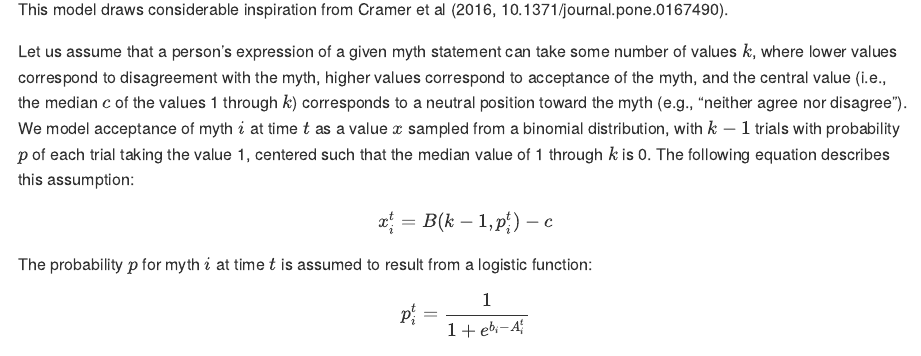
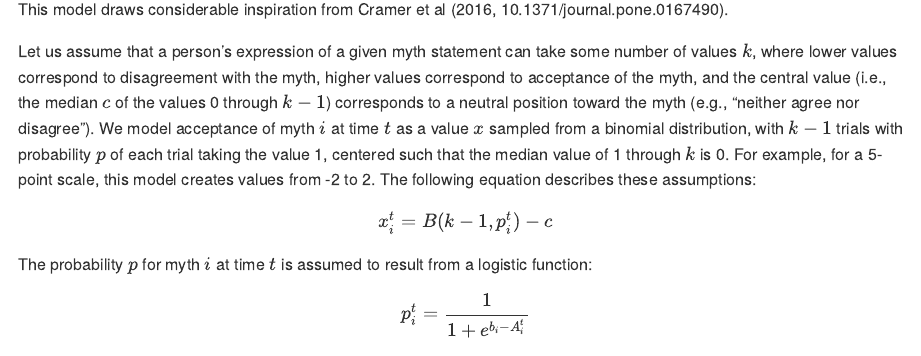
Before and after one commit to RabbitSnore/rma-exploration, a Quarto document (rma-exploration_formal-model_report.qmd): the page in a window 1100 px wide, from 370 px down. The pictures show the output file rma-exploration_formal-model_report.md that the author committed with the source, drawn offline in the style of GitHub.

Commit message:
Small corrections to formal model

```diff
--- a/rma-exploration_formal-model_report.qmd
+++ b/rma-exploration_formal-model_report.qmd
@@ -20,12 +20,13 @@ This model draws considerable inspiration from Cramer et al (2016,
 Let us assume that a person's expression of a given myth statement can take some
 number of values $k$, where lower values correspond to disagreement with the
 myth, higher values correspond to acceptance of the myth, and the central value
-(i.e., the median $c$ of the values 1 through $k$) corresponds to a neutral
+(i.e., the median $c$ of the values 0 through $k - 1$) corresponds to a neutral
 position toward the myth (e.g., "neither agree nor disagree"). We model
 acceptance of myth $i$ at time $t$ as a value $x$ sampled from a binomial
 distribution, with $k - 1$ trials with probability $p$ of each trial taking the
-value 1, centered such that the median value of 1 through $k$ is 0. The
-following equation describes this assumption:
+value 1, centered such that the median value of 1 through $k$ is 0. For example,
+for a 5-point scale, this model creates values from -2 to 2. The following
+equation describes these assumptions:
 
 $$
 x^t_i = B(k - 1, p^t_i) - c
```
Also changed, not shown: figures/rma-model_item-change.png, figures/rma-model_simulation-01.png, figures/rma-model_simulation-02.png, figures/rma-model_sum-change.png, rma-exploration_formal-model_report.md.
